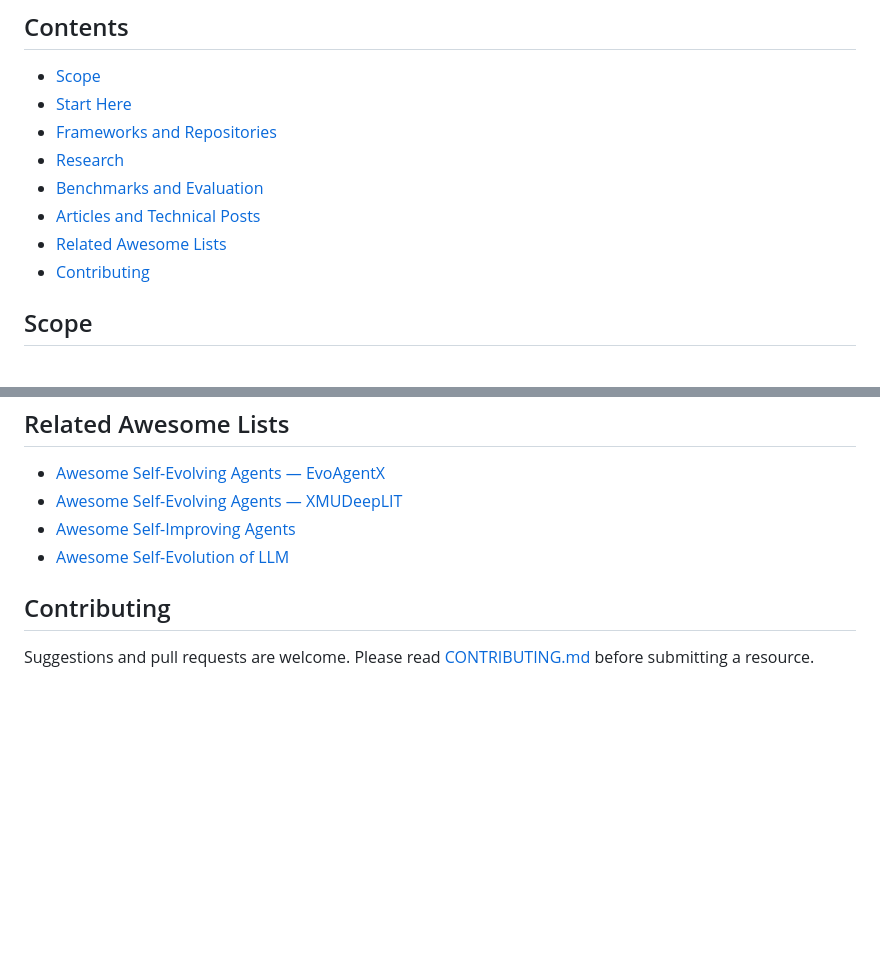
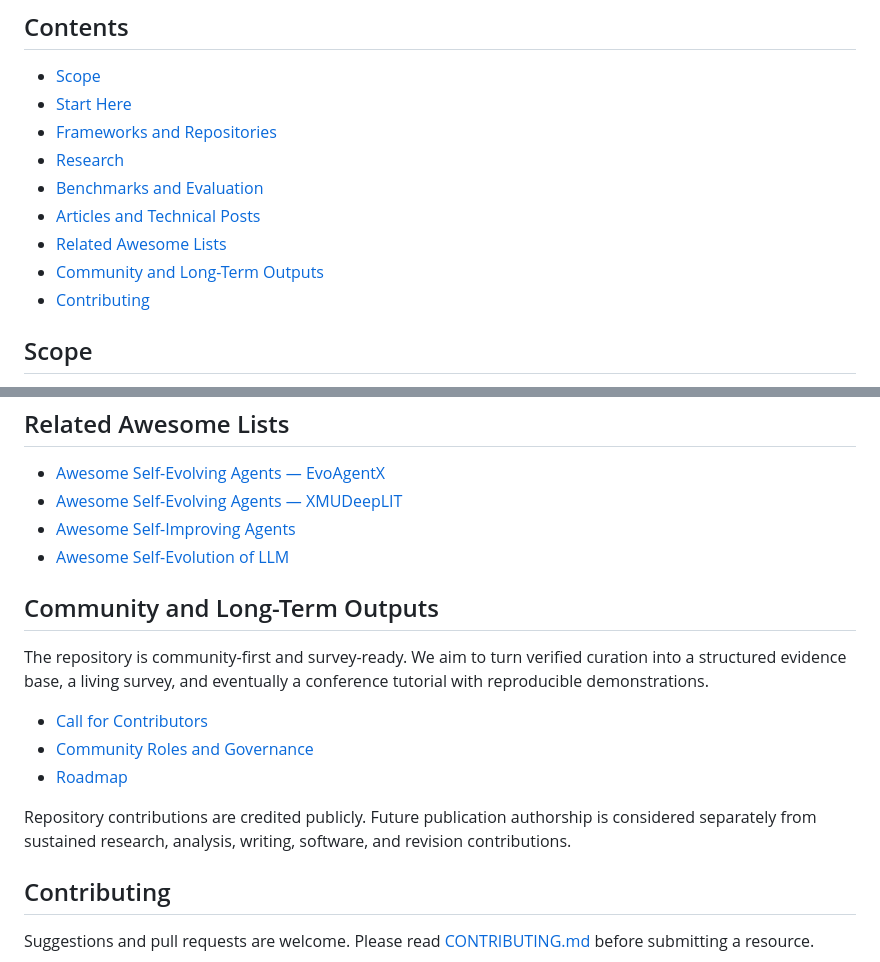
Before and after one commit to YuxingLu613/awesome-agentic-evolution, a Markdown page: README.md, 2 parts joined by grey strips. Rendered like a GitHub page; blank space fills up the shorter version.

Commit message:
Add community contribution foundation
Added a new section on Community and Long-Term Outputs to outline the repository's goals and contributor recognition.

```diff
--- a/README.md
+++ b/README.md
@@ -23,6 +23,7 @@ agents，以及从单体自我改进走向协同进化和开放式智能体生
 - [Benchmarks and Evaluation](#benchmarks-and-evaluation)
 - [Articles and Technical Posts](#articles-and-technical-posts)
 - [Related Awesome Lists](#related-awesome-lists)
+- [Community and Long-Term Outputs](#community-and-long-term-outputs)
 - [Contributing](#contributing)
 
 ## Scope
@@ -189,6 +190,20 @@ For credible evolution claims, prefer:
 - [Awesome Self-Improving Agents](https://github.com/selfimproving-agent/Awesome-Self-Improving-Agents)
 - [Awesome Self-Evolution of LLM](https://github.com/AlibabaResearch/DAMO-ConvAI/tree/main/Awesome-Self-Evolution-of-LLM)
 
+## Community and Long-Term Outputs
+
+The repository is community-first and survey-ready. We aim to turn verified
+curation into a structured evidence base, a living survey, and eventually a
+conference tutorial with reproducible demonstrations.
+
+- [Call for Contributors](CALL_FOR_CONTRIBUTORS.md)
+- [Community Roles and Governance](COMMUNITY.md)
+- [Roadmap](ROADMAP.md)
+
+Repository contributions are credited publicly. Future publication authorship
+is considered separately from sustained research, analysis, writing, software,
+and revision contributions.
+
 ## Contributing
 
 Suggestions and pull requests are welcome. Please read
```
